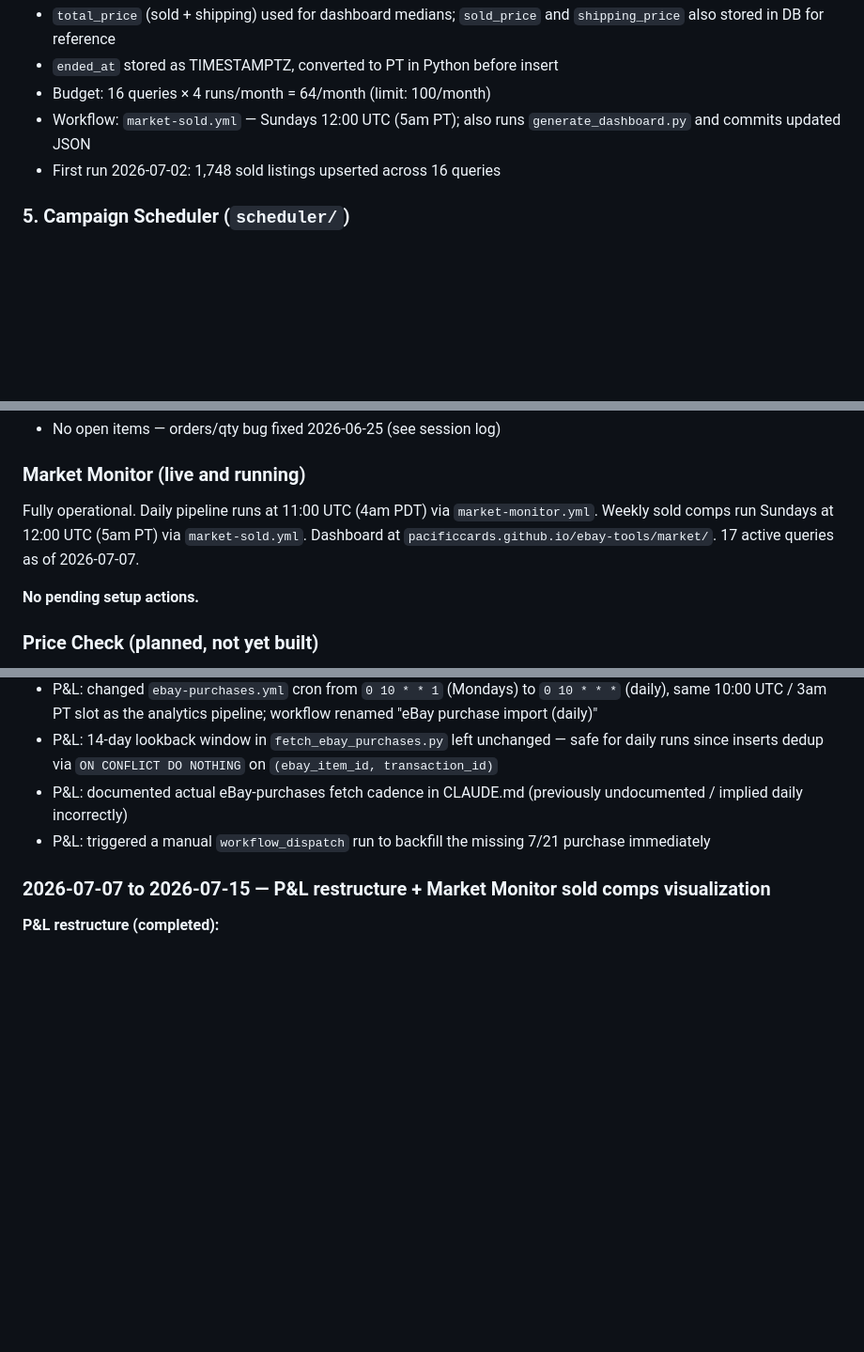
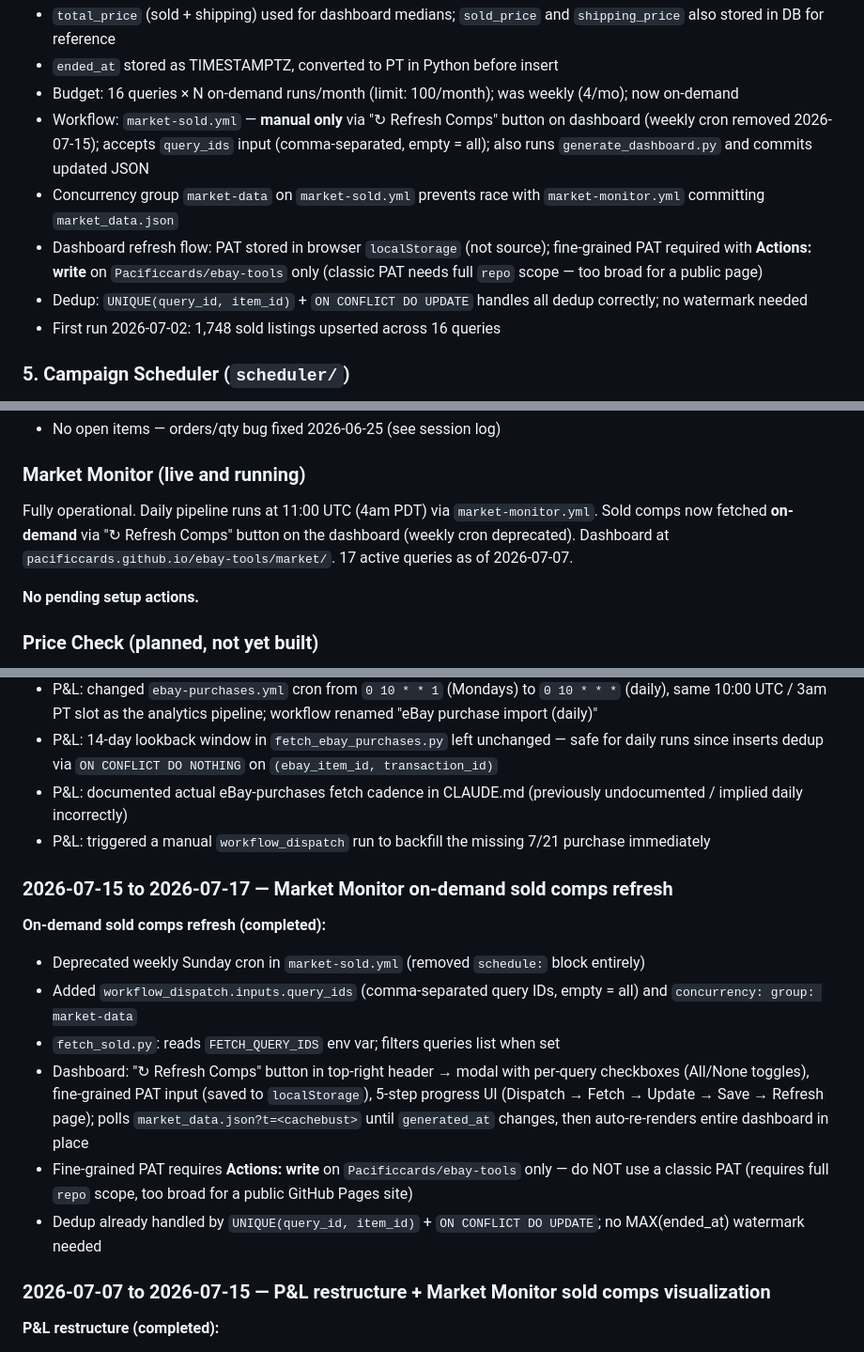
Before and after one commit to Pacificcards/ebay-tools, a Markdown page: CLAUDE.md, 3 parts joined by grey strips. Shown at 94% size. Rendered like a GitHub page; blank space fills up the shorter version.

Commit message:
Merge CLAUDE.md session log entries from local and remote
Co-Authored-By: Claude Sonnet 4.6 <noreply@anthropic.com>

```diff
--- a/CLAUDE.md
+++ b/CLAUDE.md
@@ -208,8 +208,11 @@ Reads `docs/market/market_data.json` at page load (~1.1MB; Chart.js 4.4.3, no ba
 - Keyword uses `q["query"]` (includes eBay `-exclusion` syntax which the API passes verbatim to eBay's engine — confirmed working)
 - `total_price` (sold + shipping) used for dashboard medians; `sold_price` and `shipping_price` also stored in DB for reference
 - `ended_at` stored as TIMESTAMPTZ, converted to PT in Python before insert
-- Budget: 16 queries × 4 runs/month = 64/month (limit: 100/month)
-- Workflow: `market-sold.yml` — Sundays 12:00 UTC (5am PT); also runs `generate_dashboard.py` and commits updated JSON
+- Budget: 16 queries × N on-demand runs/month (limit: 100/month); was weekly (4/mo); now on-demand
+- Workflow: `market-sold.yml` — **manual only** via "↻ Refresh Comps" button on dashboard (weekly cron removed 2026-07-15); accepts `query_ids` input (comma-separated, empty = all); also runs `generate_dashboard.py` and commits updated JSON
+- Concurrency group `market-data` on `market-sold.yml` prevents race with `market-monitor.yml` committing `market_data.json`
+- Dashboard refresh flow: PAT stored in browser `localStorage` (not source); fine-grained PAT required with **Actions: write** on `Pacificcards/ebay-tools` only (classic PAT needs full `repo` scope — too broad for a public page)
+- Dedup: `UNIQUE(query_id, item_id)` + `ON CONFLICT DO UPDATE` handles all dedup correctly; no watermark needed
 - First run 2026-07-02: 1,748 sold listings upserted across 16 queries
 
 ### 5. Campaign Scheduler (`scheduler/`)
@@ -284,7 +287,7 @@ gh workflow run pl-ingest.yml --repo Pacificcards/ebay-tools
 - No open items — orders/qty bug fixed 2026-06-25 (see session log)
 
 ### Market Monitor (live and running)
-Fully operational. Daily pipeline runs at 11:00 UTC (4am PDT) via `market-monitor.yml`. Weekly sold comps run Sundays at 12:00 UTC (5am PT) via `market-sold.yml`. Dashboard at `pacificcards.github.io/ebay-tools/market/`. 17 active queries as of 2026-07-07.
+Fully operational. Daily pipeline runs at 11:00 UTC (4am PDT) via `market-monitor.yml`. Sold comps now fetched **on-demand** via "↻ Refresh Comps" button on the dashboard (weekly cron deprecated). Dashboard at `pacificcards.github.io/ebay-tools/market/`. 17 active queries as of 2026-07-07.
 
 **No pending setup actions.**
 
@@ -317,6 +320,16 @@ New subproject — see plan file at `/Users/eastcoastlimited/.claude/plans/fancy
 - P&L: 14-day lookback window in `fetch_ebay_purchases.py` left unchanged — safe for daily runs since inserts dedup via `ON CONFLICT DO NOTHING` on `(ebay_item_id, transaction_id)`
 - P&L: documented actual eBay-purchases fetch cadence in CLAUDE.md (previously undocumented / implied daily incorrectly)
 - P&L: triggered a manual `workflow_dispatch` run to backfill the missing 7/21 purchase immediately
+
+### 2026-07-15 to 2026-07-17 — Market Monitor on-demand sold comps refresh
+
+**On-demand sold comps refresh (completed):**
+- Deprecated weekly Sunday cron in `market-sold.yml` (removed `schedule:` block entirely)
+- Added `workflow_dispatch.inputs.query_ids` (comma-separated query IDs, empty = all) and `concurrency: group: market-data`
+- `fetch_sold.py`: reads `FETCH_QUERY_IDS` env var; filters queries list when set
+- Dashboard: "↻ Refresh Comps" button in top-right header → modal with per-query checkboxes (All/None toggles), fine-grained PAT input (saved to `localStorage`), 5-step progress UI (Dispatch → Fetch → Update → Save → Refresh page); polls `market_data.json?t=<cachebust>` until `generated_at` changes, then auto-re-renders entire dashboard in place
+- Fine-grained PAT requires **Actions: write** on `Pacificcards/ebay-tools` only — do NOT use a classic PAT (requires full `repo` scope, too broad for a public GitHub Pages site)
+- Dedup already handled by `UNIQUE(query_id, item_id)` + `ON CONFLICT DO UPDATE`; no MAX(ended_at) watermark needed
 
 ### 2026-07-07 to 2026-07-15 — P&L restructure + Market Monitor sold comps visualization
 
```
